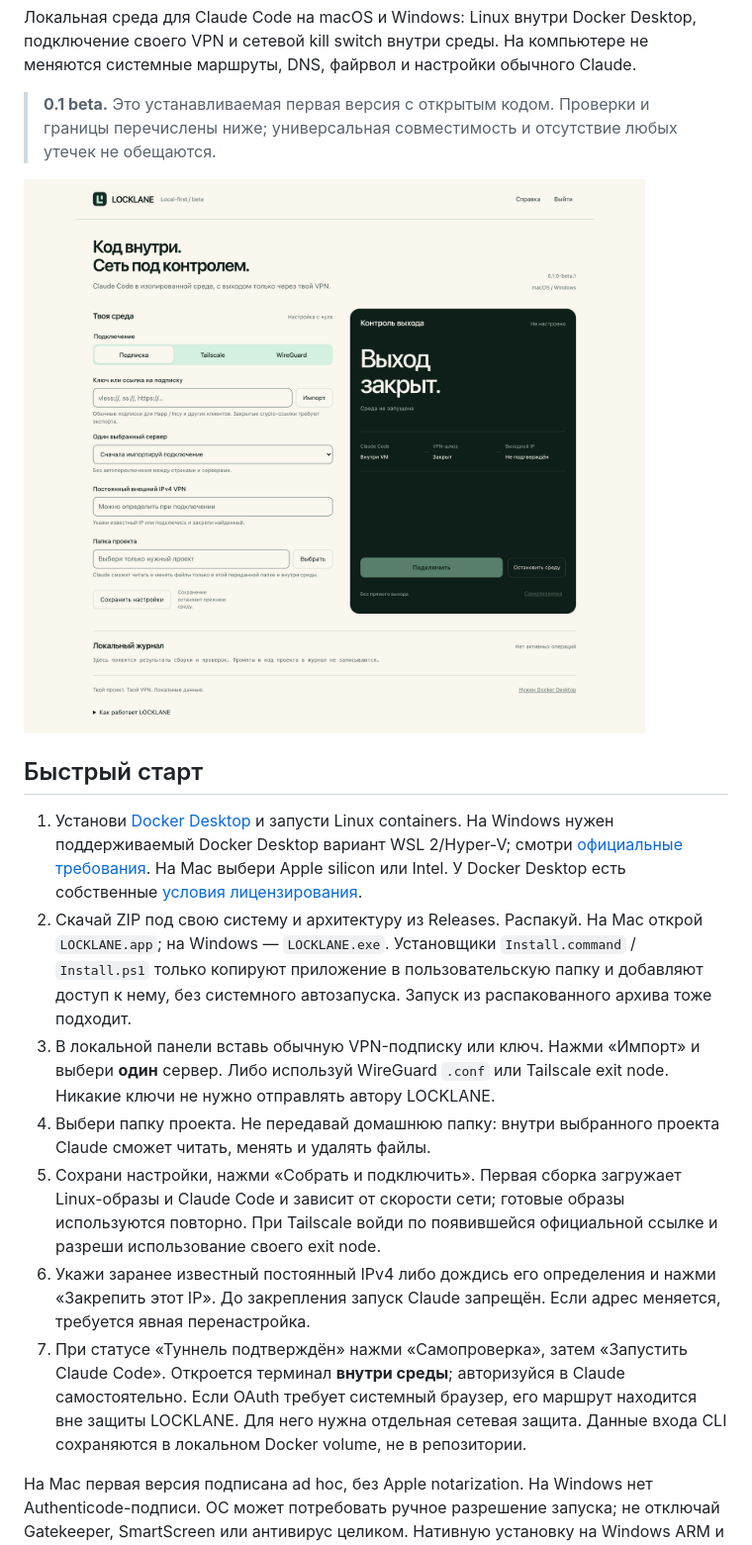
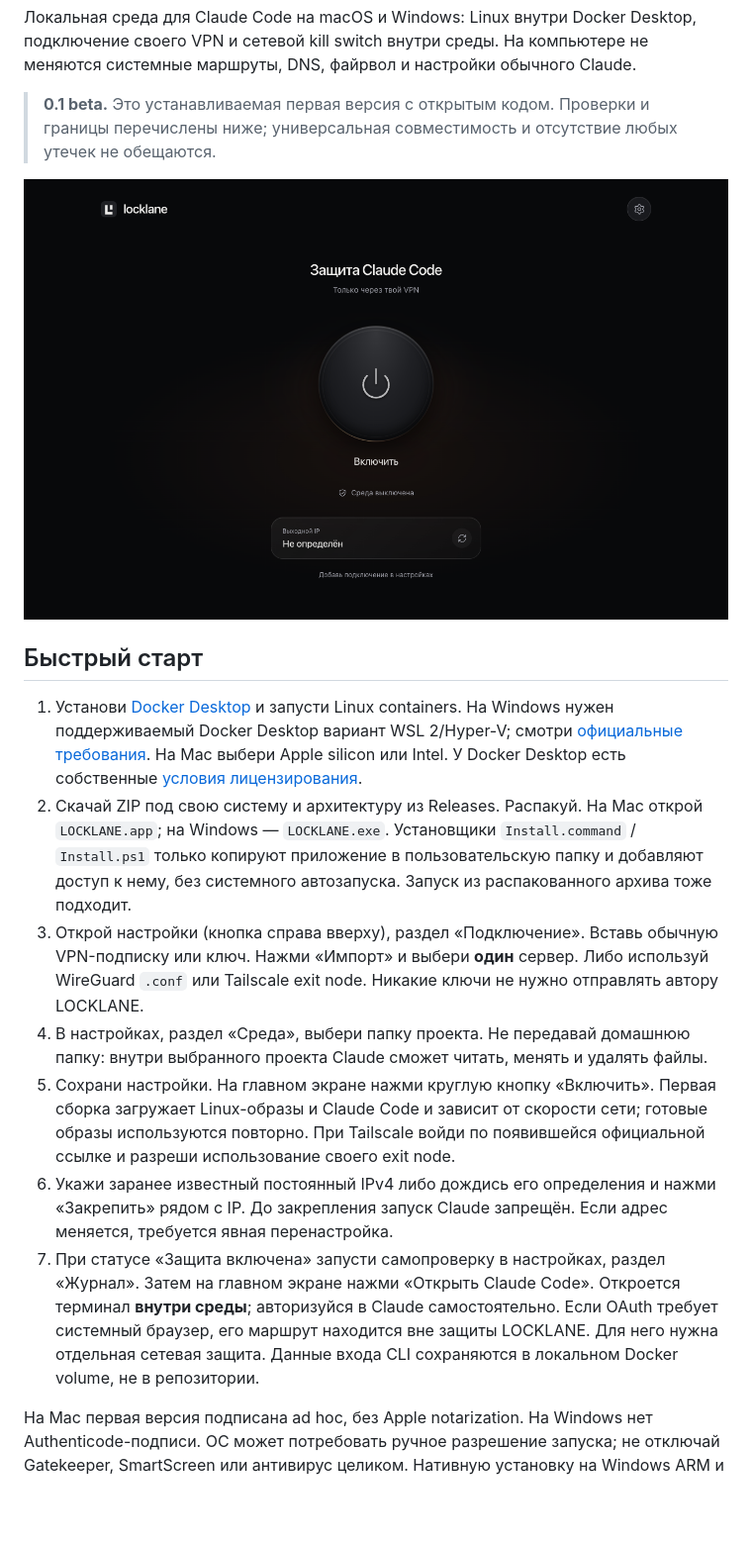
Before and after one commit to leoaic0nt3nt/locklane, a Markdown page: README.md, the part around one of its changes. Shown at 99% size. GitHub-like rendering; pictures changed too: docs/interface.png; blank space fills up the shorter version.

```diff
--- a/README.md
+++ b/README.md
@@ -12,11 +12,11 @@
 
 1. Установи [Docker Desktop](https://docs.docker.com/desktop/) и запусти Linux containers. На Windows нужен поддерживаемый Docker Desktop вариант WSL 2/Hyper-V; смотри [официальные требования](https://docs.docker.com/desktop/setup/install/windows-install/). На Mac выбери Apple silicon или Intel. У Docker Desktop есть собственные [условия лицензирования](https://docs.docker.com/subscription/desktop-license/).
 2. Скачай ZIP под свою систему и архитектуру из Releases. Распакуй. На Mac открой `LOCKLANE.app`; на Windows — `LOCKLANE.exe`. Установщики `Install.command` / `Install.ps1` только копируют приложение в пользовательскую папку и добавляют доступ к нему, без системного автозапуска. Запуск из распакованного архива тоже подходит.
-3. В локальной панели вставь обычную VPN-подписку или ключ. Нажми «Импорт» и выбери **один** сервер. Либо используй WireGuard `.conf` или Tailscale exit node. Никакие ключи не нужно отправлять автору LOCKLANE.
-4. Выбери папку проекта. Не передавай домашнюю папку: внутри выбранного проекта Claude сможет читать, менять и удалять файлы.
-5. Сохрани настройки, нажми «Собрать и подключить». Первая сборка загружает Linux-образы и Claude Code и зависит от скорости сети; готовые образы используются повторно. При Tailscale войди по появившейся официальной ссылке и разреши использование своего exit node.
-6. Укажи заранее известный постоянный IPv4 либо дождись его определения и нажми «Закрепить этот IP». До закрепления запуск Claude запрещён. Если адрес меняется, требуется явная перенастройка.
-7. При статусе «Туннель подтверждён» нажми «Самопроверка», затем «Запустить Claude Code». Откроется терминал **внутри среды**; авторизуйся в Claude самостоятельно. Если OAuth требует системный браузер, его маршрут находится вне защиты LOCKLANE. Для него нужна отдельная сетевая защита. Данные входа CLI сохраняются в локальном Docker volume, не в репозитории.
+3. Открой настройки (кнопка справа вверху), раздел «Подключение». Вставь обычную VPN-подписку или ключ. Нажми «Импорт» и выбери **один** сервер. Либо используй WireGuard `.conf` или Tailscale exit node. Никакие ключи не нужно отправлять автору LOCKLANE.
+4. В настройках, раздел «Среда», выбери папку проекта. Не передавай домашнюю папку: внутри выбранного проекта Claude сможет читать, менять и удалять файлы.
+5. Сохрани настройки. На главном экране нажми круглую кнопку «Включить». Первая сборка загружает Linux-образы и Claude Code и зависит от скорости сети; готовые образы используются повторно. При Tailscale войди по появившейся официальной ссылке и разреши использование своего exit node.
+6. Укажи заранее известный постоянный IPv4 либо дождись его определения и нажми «Закрепить» рядом с IP. До закрепления запуск Claude запрещён. Если адрес меняется, требуется явная перенастройка.
+7. При статусе «Защита включена» запусти самопроверку в настройках, раздел «Журнал». Затем на главном экране нажми «Открыть Claude Code». Откроется терминал **внутри среды**; авторизуйся в Claude самостоятельно. Если OAuth требует системный браузер, его маршрут находится вне защиты LOCKLANE. Для него нужна отдельная сетевая защита. Данные входа CLI сохраняются в локальном Docker volume, не в репозитории.
 
 На Mac первая версия подписана ad hoc, без Apple notarization. На Windows нет Authenticode-подписи. ОС может потребовать ручное разрешение запуска; не отключай Gatekeeper, SmartScreen или антивирус целиком. Нативную установку на Windows ARM и полный цикл перезагрузки каждой ОС нужно проверить на соответствующем устройстве до широкого выпуска.
 
```
Also changed, not shown: other parts of README.md (+1 -1 lines), DESIGN.md (+19 -4 lines), THIRD_PARTY.md (+2 -0 lines), docs/settings.png (added), 8 other files.
